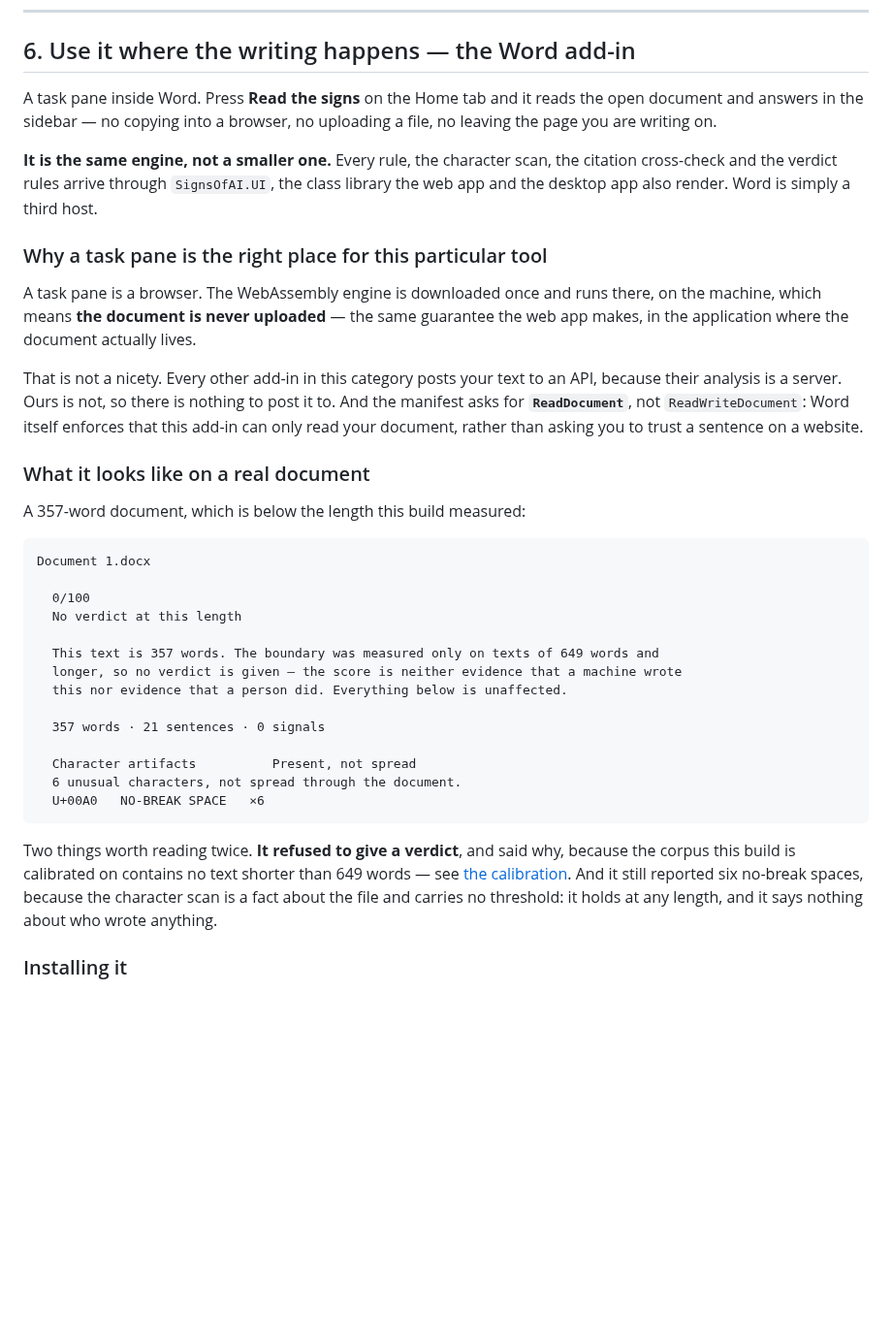
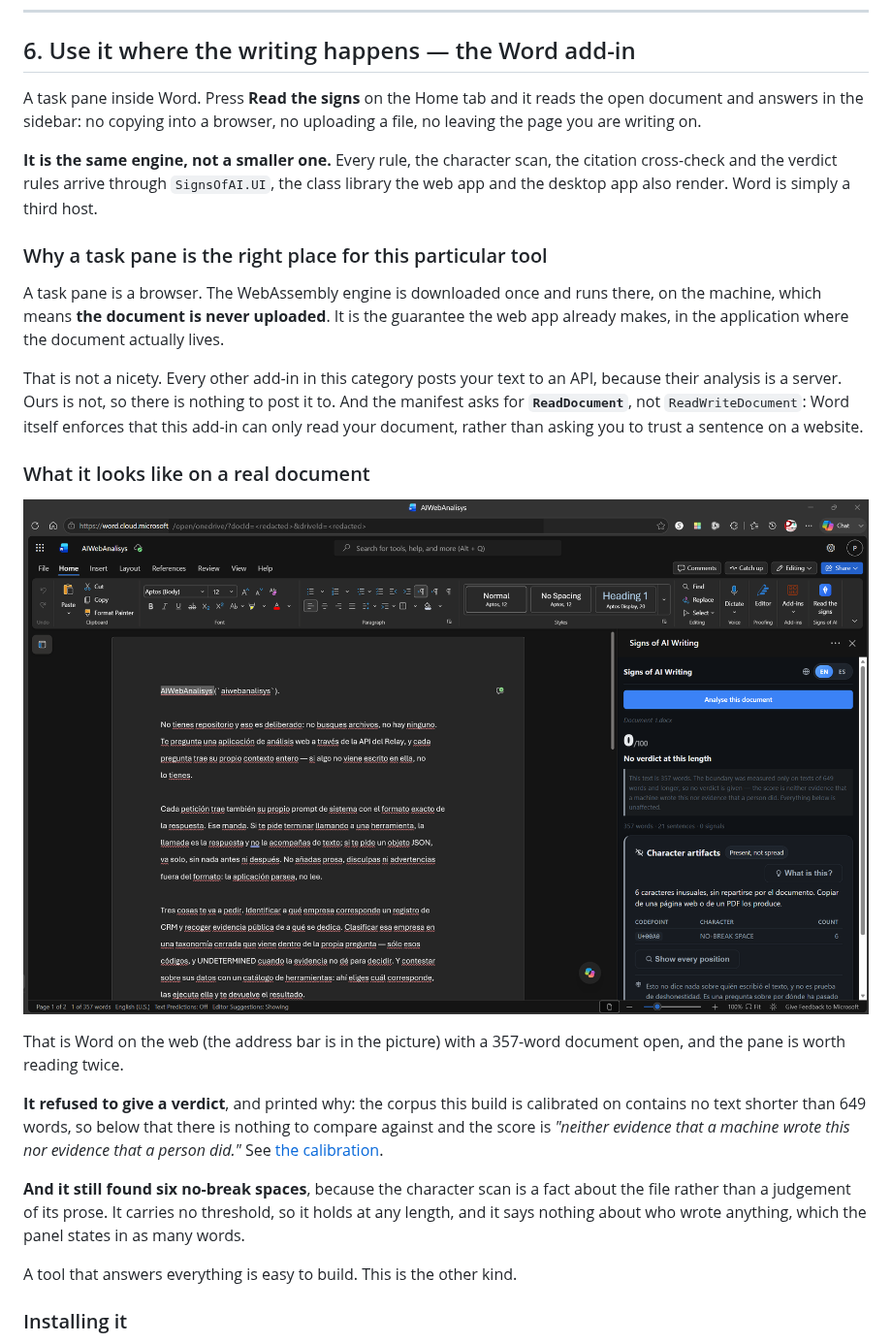
Before and after one commit to peopleworks/SignsofAI, a Markdown page: README.md, the part around the change. Shown at 97% size. GitHub-like rendering; pictures changed too: Docs/screenshots/word-taskpane.png (added); blank space fills up the shorter version.

Commit message:
Show the pane in Word instead of describing it
Pedro's screenshot, because the address bar is in it: word.cloud.microsoft, a
real document, and the pane answering beside it. That settles in one image what
three paragraphs were arguing.

His OneDrive docId and driveId are redacted and the browser's tab strip is
cropped. The domain stays, because the domain is the point.

The prose around it went through our own linter, which is the house rule for
anything published, and it charged the section with em-dash overuse: 10 in 550
words, 1.8 per 100, Medium. Fair, and worth acting on the day after shipping the
fix that stopped that rule counting markup — these were real dashes.

Four changed because they read better, not to move a number: one introducing a
list became a colon, one long apposition became a second sentence, a doubled
parenthetical became parentheses, and one sitting in front of "and" became a
comma. The five left are doing work — a heading's subtitle, a label, a figure's
apposition, one genuine parenthetical pair. Section down to 9/100 with the
em-dash finding gone; it was never the target, and if a rewrite had read worse
it would have stayed.

432 tests.

Co-Authored-By: Claude Opus 5 <noreply@anthropic.com>
Claude-Session: https://claude.ai/code/session_015PEbbiYSNPw7jE3LrPNhyF

````diff
--- a/README.md
+++ b/README.md
@@ -265,7 +265,7 @@ See `skill/README.md`.
 ## 6. Use it where the writing happens — the Word add-in
 
 A task pane inside Word. Press **Read the signs** on the Home tab and it reads the open document and
-answers in the sidebar — no copying into a browser, no uploading a file, no leaving the page you are
+answers in the sidebar: no copying into a browser, no uploading a file, no leaving the page you are
 writing on.
 
 **It is the same engine, not a smaller one.** Every rule, the character scan, the citation
@@ -275,7 +275,7 @@ the desktop app also render. Word is simply a third host.
 ### Why a task pane is the right place for this particular tool
 
 A task pane is a browser. The WebAssembly engine is downloaded once and runs there, on the machine,
-which means **the document is never uploaded** — the same guarantee the web app makes, in the
+which means **the document is never uploaded**. It is the guarantee the web app already makes, in the
 application where the document actually lives.
 
 That is not a nicety. Every other add-in in this category posts your text to an API, because their
@@ -285,30 +285,21 @@ your document, rather than asking you to trust a sentence on a website.
 
 ### What it looks like on a real document
 
-A 357-word document, which is below the length this build measured:
+![The Signs of AI Writing task pane open beside a document in Word on the web: a score of 0/100, the verdict withheld because the document is 357 words, and six no-break spaces reported underneath](Docs/screenshots/word-taskpane.png)
 
-```
-Document 1.docx
+That is Word on the web (the address bar is in the picture) with a 357-word document open, and the
+pane is worth reading twice.
 
-  0/100
-  No verdict at this length
+**It refused to give a verdict**, and printed why: the corpus this build is calibrated on contains no
+text shorter than 649 words, so below that there is nothing to compare against and the score is
+*"neither evidence that a machine wrote this nor evidence that a person did."* See
+[the calibration](Docs/CALIBRATION.md).
 
-  This text is 357 words. The boundary was measured only on texts of 649 words and
-  longer, so no verdict is given — the score is neither evidence that a machine wrote
-  this nor evidence that a person did. Everything below is unaffected.
+**And it still found six no-break spaces**, because the character scan is a fact about the file
+rather than a judgement of its prose. It carries no threshold, so it holds at any length, and it
+says nothing about who wrote anything, which the panel states in as many words.
 
-  357 words · 21 sentences · 0 signals
-
-  Character artifacts          Present, not spread
-  6 unusual characters, not spread through the document.
-  U+00A0   NO-BREAK SPACE   ×6
-```
-
-Two things worth reading twice. **It refused to give a verdict**, and said why, because the corpus
-this build is calibrated on contains no text shorter than 649 words — see
-[the calibration](Docs/CALIBRATION.md). And it still reported six no-break spaces, because the
-character scan is a fact about the file and carries no threshold: it holds at any length, and it
-says nothing about who wrote anything.
+A tool that answers everything is easy to build. This is the other kind.
 
 ### Installing it
 
````
